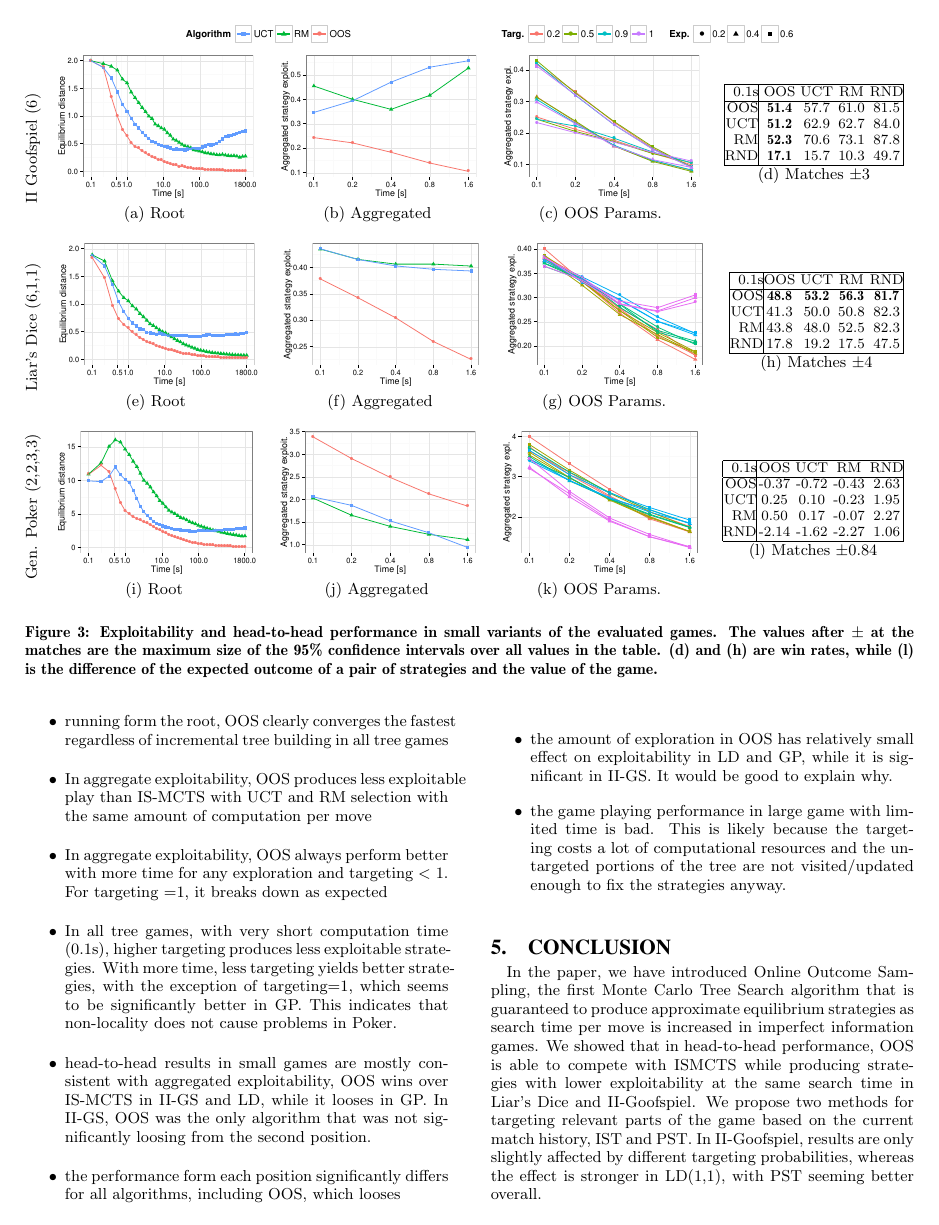
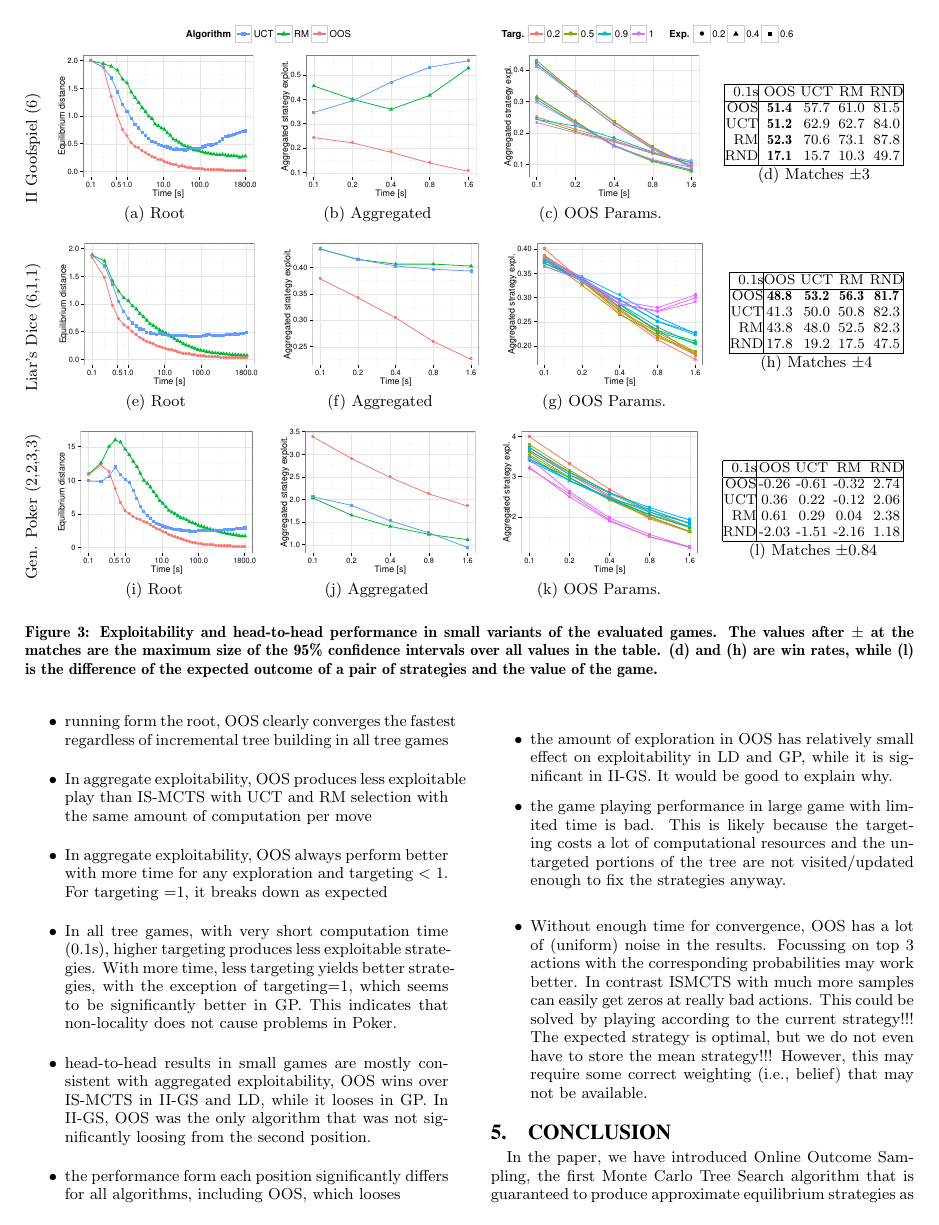
Before and after one commit to lanctot/iioos, a LaTeX document (iioos.tex, which reads experiments.tex): page 8 of 10. Compiled offline with pdfLaTeX.

Commit message:
notes on experiments

```diff
--- a/experiments.tex
+++ b/experiments.tex
@@ -166,10 +166,10 @@ RND&17.8&19.2&17.5&47.5\\
 \begin{small}
 \begin{tabular}{@{}|@{}r@{}|@{\hspace{1pt}}c@{~}c@{~}c@{~}c@{}|}\hline
 0.1s&OOS&UCT&RM&RND\\\hline
-OOS&-0.37&-0.72&-0.43&2.63\\
-UCT&0.25&0.10&-0.23&1.95\\
-RM&0.50&0.17&-0.07&2.27\\
-RND&-2.14&-1.62&-2.27&1.06\\
+OOS&-0.26&-0.61&-0.32&2.74\\
+UCT&0.36&0.22&-0.12&2.06\\
+RM&0.61&0.29&0.04&2.38\\
+RND&-2.03&-1.51&-2.16&1.18\\
 \hline
 \end{tabular}
 \end{small}
@@ -236,0 +239,3 @@ RND&-5.61(2.08)&-4.44(1.40)&-4.67(1.35)&0.46(2.19)\\
+\begin{itemize}
+\item Without enough time for convergence, OOS has a lot of  (uniform) noise in the results. Focussing on top 3 actions with the corresponding probabilities may work better. In contrast ISMCTS with much more samples can easily get zeros at really bad actions. This could be solved by playing according to the current strategy!!! The expected strategy is optimal, but we do not even have to store the mean strategy!!! However, this may require some correct weighting (i.e., belief) that may not be available.
+\end{itemize}
```
Also changed, not shown: experiments.tex (10 more changed lines).
